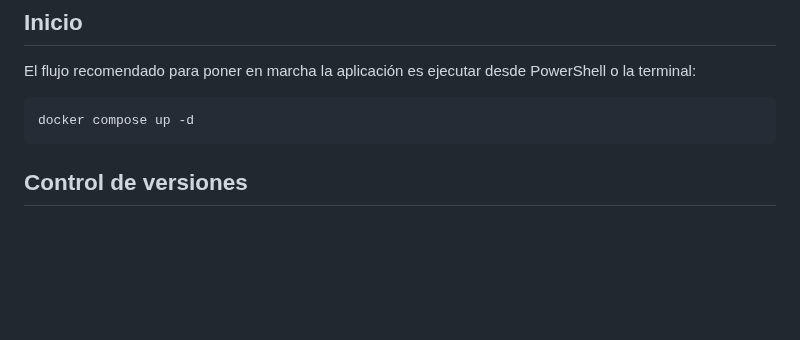
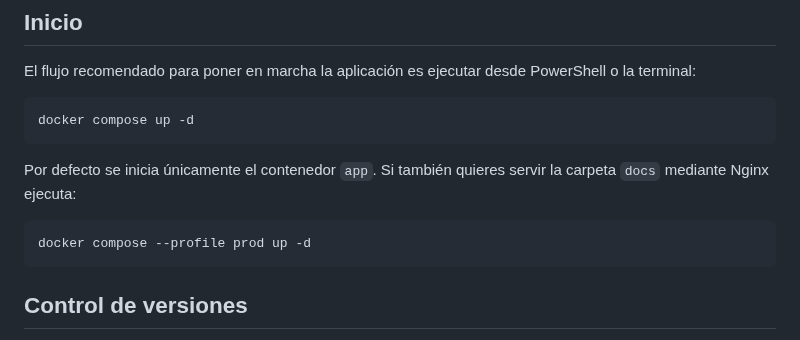
Before and after one commit to facussc24/Proyecto-barack, a Markdown page: README.md, the part around the change. Rendered like a GitHub page; blank space fills up the shorter version.

````diff
--- a/README.md
+++ b/README.md
@@ -12,6 +12,13 @@ El flujo recomendado para poner en marcha la aplicación es ejecutar desde Power
 
 ```bash
 docker compose up -d
+```
+
+Por defecto se inicia únicamente el contenedor `app`. Si también quieres
+servir la carpeta `docs` mediante Nginx ejecuta:
+
+```bash
+docker compose --profile prod up -d
 ```
 
 
````
Also changed, not shown: docs/backend.md (+4 -3 lines).
